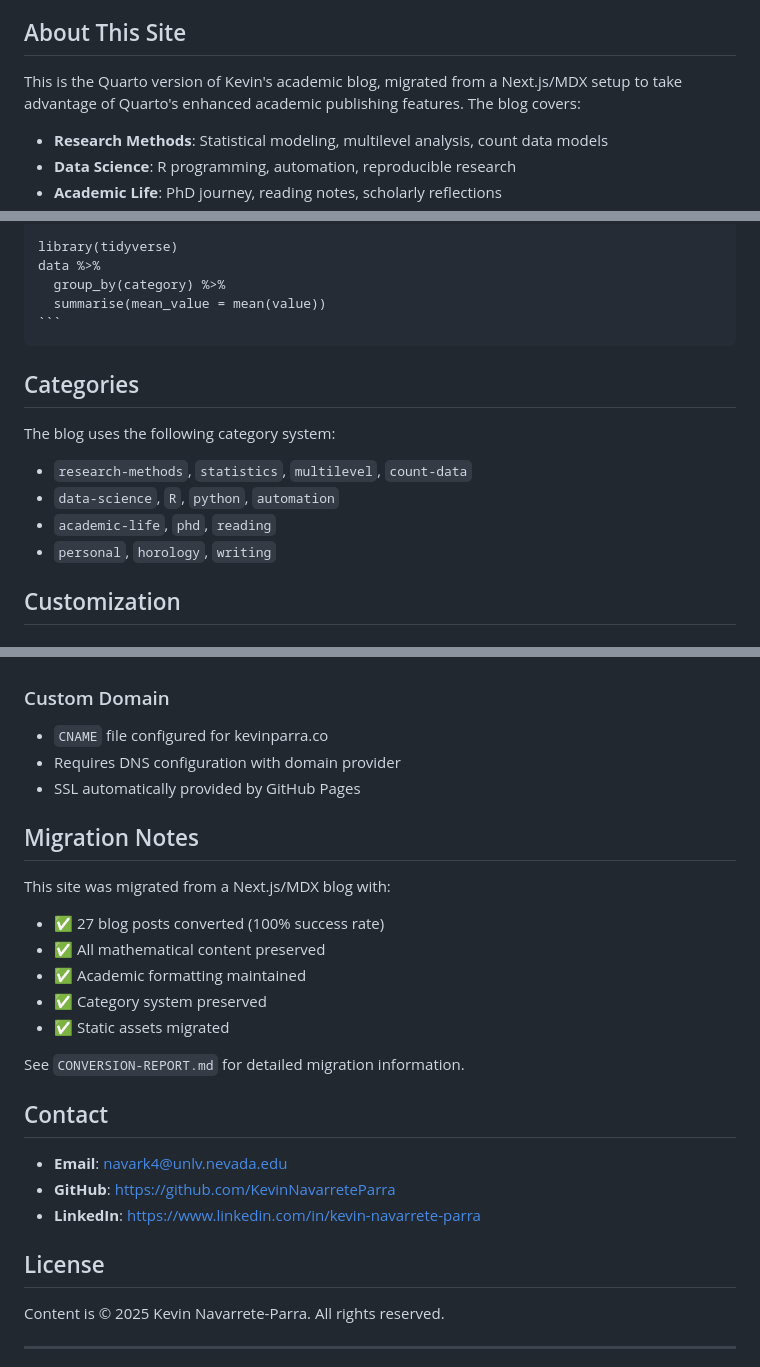
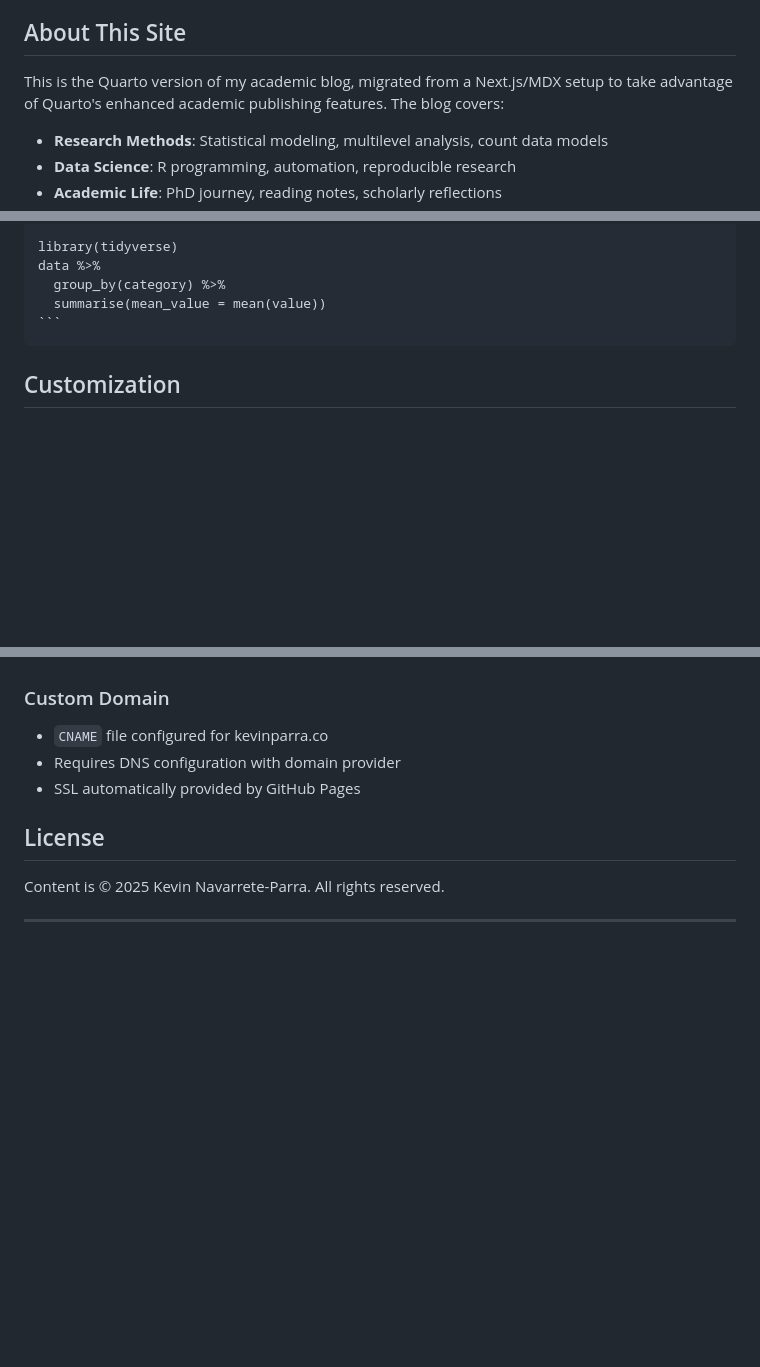
Before and after one commit to KevinNavarreteParra/kevin-quarto-blog, a Markdown page: README.md, 3 parts joined by grey strips. GitHub-like rendering; blank space fills up the shorter version.

`````diff
--- a/README.md
+++ b/README.md
@@ -4,7 +4,7 @@ A Quarto-based academic blog focusing on political science research, data scienc
 
 ## About This Site
 
-This is the Quarto version of Kevin's academic blog, migrated from a Next.js/MDX setup to take advantage of Quarto's enhanced academic publishing features. The blog covers:
+This is the Quarto version of my academic blog, migrated from a Next.js/MDX setup to take advantage of Quarto's enhanced academic publishing features. The blog covers:
 
 - **Research Methods**: Statistical modeling, multilevel analysis, count data models
 - **Data Science**: R programming, automation, reproducible research
@@ -105,14 +105,6 @@ data %>%
 ```
 ````
 
-## Categories
-
-The blog uses the following category system:
-- `research-methods`, `statistics`, `multilevel`, `count-data`
-- `data-science`, `R`, `python`, `automation`
-- `academic-life`, `phd`, `reading`
-- `personal`, `horology`, `writing`
-
 ## Customization
 
 ### Styling
@@ -148,23 +140,6 @@ The blog uses the following category system:
 - Requires DNS configuration with domain provider
 - SSL automatically provided by GitHub Pages
 
-## Migration Notes
-
-This site was migrated from a Next.js/MDX blog with:
-- ✅ 27 blog posts converted (100% success rate)
-- ✅ All mathematical content preserved
-- ✅ Academic formatting maintained
-- ✅ Category system preserved
-- ✅ Static assets migrated
-
-See `CONVERSION-REPORT.md` for detailed migration information.
-
-## Contact
-
-- **Email**: navark4@unlv.nevada.edu
-- **GitHub**: https://github.com/KevinNavarreteParra
-- **LinkedIn**: https://www.linkedin.com/in/kevin-navarrete-parra
-
 ## License
 
 Content is © 2025 Kevin Navarrete-Parra. All rights reserved.
`````
